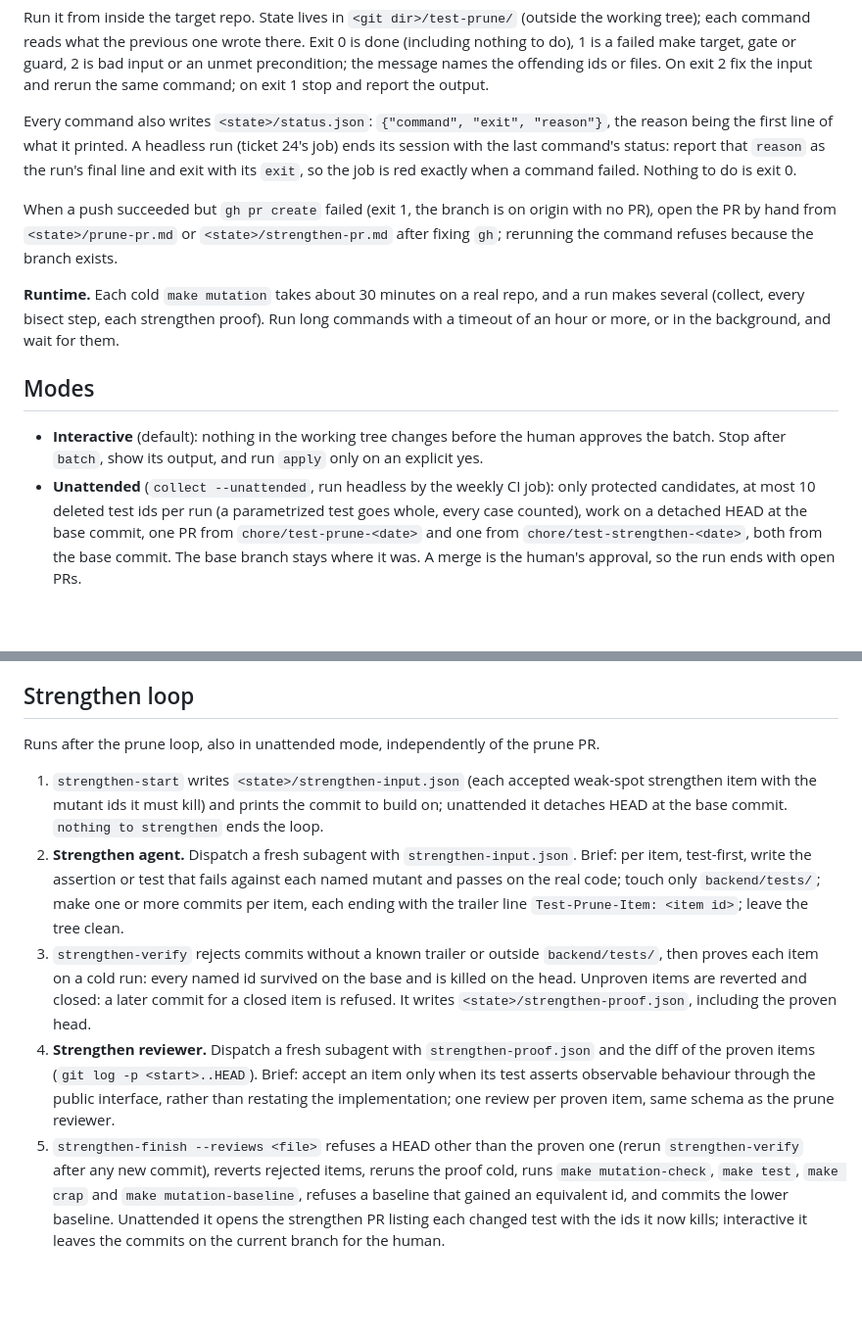
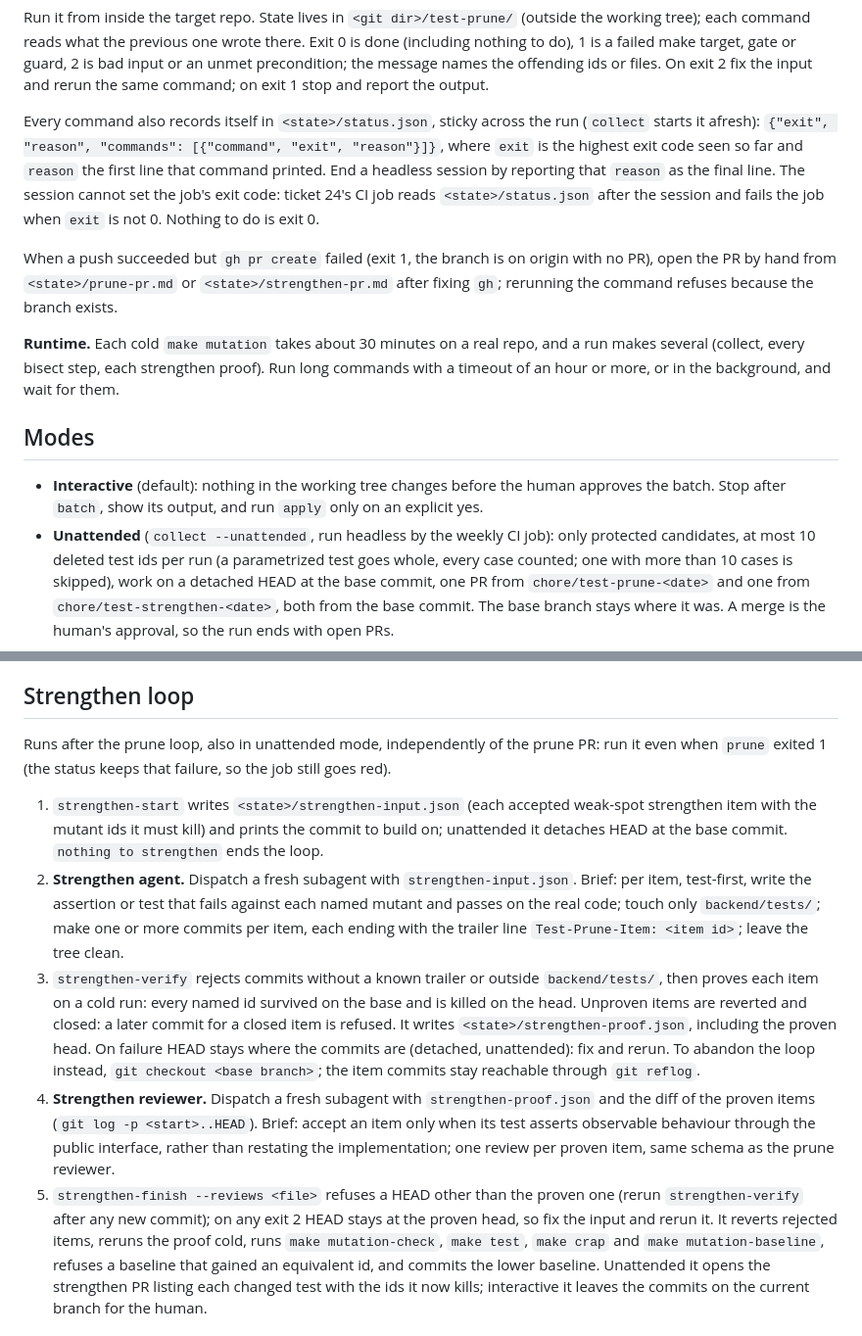
Before and after one commit to jesdi/general-skills, a Markdown page: skills/test-prune/SKILL.md, 2 parts joined by grey strips. Shown at 98% size. Drawn GitHub-style; blank space fills up the shorter version.

Commit message:
docs(test-prune): sticky status and recovery
The CI job reads status.json; strengthen runs after a failed prune; how to rerun or abandon after a failed verify or finish.

```diff
--- a/skills/test-prune/SKILL.md
+++ b/skills/test-prune/SKILL.md
@@ -33,10 +33,12 @@ do), 1 is a failed make target, gate or guard, 2 is bad input or an unmet precon
 message names the offending ids or files. On exit 2 fix the input and rerun the same command; on
 exit 1 stop and report the output.
 
-Every command also writes `<state>/status.json`: `{"command", "exit", "reason"}`, the reason
-being the first line of what it printed. A headless run (ticket 24's job) ends its session with
-the last command's status: report that `reason` as the run's final line and exit with its
-`exit`, so the job is red exactly when a command failed. Nothing to do is exit 0.
+Every command also records itself in `<state>/status.json`, sticky across the run (`collect`
+starts it afresh): `{"exit", "reason", "commands": [{"command", "exit", "reason"}]}`, where
+`exit` is the highest exit code seen so far and `reason` the first line that command printed.
+End a headless session by reporting that `reason` as the final line. The session cannot set the
+job's exit code: ticket 24's CI job reads `<state>/status.json` after the session and fails the
+job when `exit` is not 0. Nothing to do is exit 0.
 
 When a push succeeded but `gh pr create` failed (exit 1, the branch is on origin with no PR),
 open the PR by hand from `<state>/prune-pr.md` or `<state>/strengthen-pr.md` after fixing `gh`;
@@ -52,7 +54,7 @@ an hour or more, or in the background, and wait for them.
   batch. Stop after `batch`, show its output, and run `apply` only on an explicit yes.
 - **Unattended** (`collect --unattended`, run headless by the weekly CI job): only protected
   candidates, at most 10 deleted test ids per run (a parametrized test goes whole, every case
-  counted), work on a detached HEAD at the base commit, one PR from `chore/test-prune-<date>`
+  counted; one with more than 10 cases is skipped), work on a detached HEAD at the base commit, one PR from `chore/test-prune-<date>`
   and one from `chore/test-strengthen-<date>`, both from the base commit. The base branch stays
   where it was. A merge is the human's approval, so the run ends with open PRs.
 
@@ -116,7 +118,8 @@ restoring it.
 
 ## Strengthen loop
 
-Runs after the prune loop, also in unattended mode, independently of the prune PR.
+Runs after the prune loop, also in unattended mode, independently of the prune PR: run it even
+when `prune` exited 1 (the status keeps that failure, so the job still goes red).
 
 1. `strengthen-start` writes `<state>/strengthen-input.json` (each accepted weak-spot strengthen
    item with the mutant ids it must kill) and prints the commit to build on; unattended it
@@ -128,13 +131,16 @@ Runs after the prune loop, also in unattended mode, independently of the prune P
 3. `strengthen-verify` rejects commits without a known trailer or outside `backend/tests/`, then
    proves each item on a cold run: every named id survived on the base and is killed on the
    head. Unproven items are reverted and closed: a later commit for a closed item is refused. It
-   writes `<state>/strengthen-proof.json`, including the proven head.
+   writes `<state>/strengthen-proof.json`, including the proven head. On failure HEAD stays
+   where the commits are (detached, unattended): fix and rerun. To abandon the loop instead,
+   `git checkout <base branch>`; the item commits stay reachable through `git reflog`.
 4. **Strengthen reviewer.** Dispatch a fresh subagent with `strengthen-proof.json` and the diff
    of the proven items (`git log -p <start>..HEAD`). Brief: accept an item only when its test
    asserts observable behaviour through the public interface, rather than restating the
    implementation; one review per proven item, same schema as the prune reviewer.
 5. `strengthen-finish --reviews <file>` refuses a HEAD other than the proven one (rerun
-   `strengthen-verify` after any new commit), reverts rejected items, reruns the proof cold, runs
+   `strengthen-verify` after any new commit); on any exit 2 HEAD stays at the proven head, so fix
+   the input and rerun it. It reverts rejected items, reruns the proof cold, runs
    `make mutation-check`, `make test`, `make crap` and `make mutation-baseline`, refuses a
    baseline that gained an equivalent id, and commits the lower baseline. Unattended it opens the
    strengthen PR listing each changed test with the ids it now kills; interactive it leaves the
```
